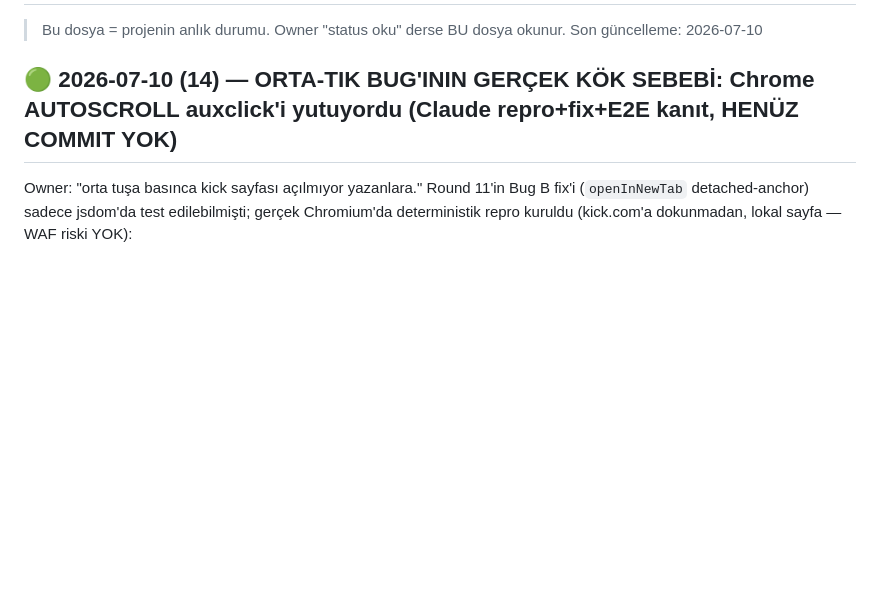
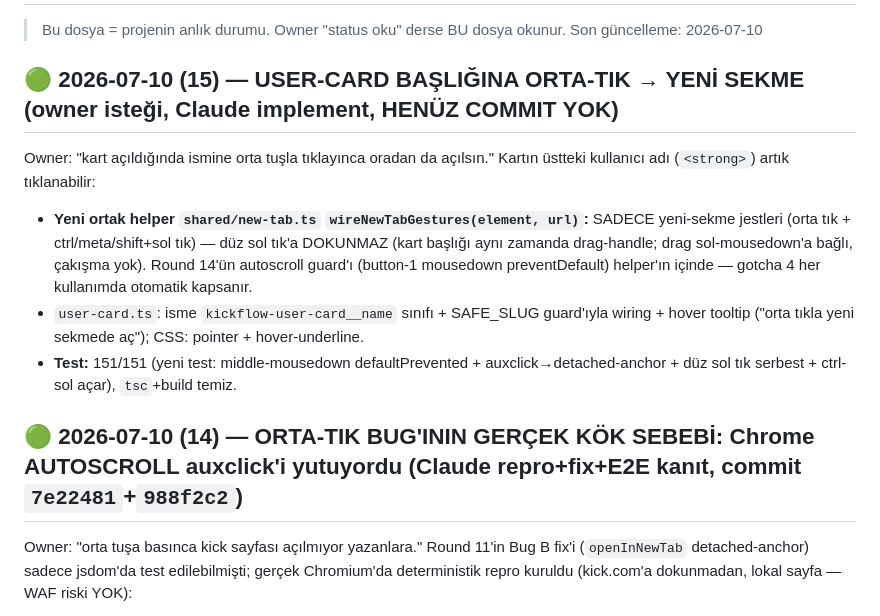
Before and after one commit to ydbilgin/kickflow, a Markdown page: CURRENT_STATUS.md, the part around the change. GitHub-like rendering; blank space fills up the shorter version.

Commit message:
Status: 2026-07-10 (15) - user-card title middle-click

```diff
--- a/CURRENT_STATUS.md
+++ b/CURRENT_STATUS.md
@@ -3,7 +3,13 @@
 > Bu dosya = projenin anlık durumu. Owner "status oku" derse BU dosya okunur.
 > Son güncelleme: 2026-07-10
 
-## 🟢 2026-07-10 (14) — ORTA-TIK BUG'ININ GERÇEK KÖK SEBEBİ: Chrome AUTOSCROLL auxclick'i yutuyordu (Claude repro+fix+E2E kanıt, HENÜZ COMMIT YOK)
+## 🟢 2026-07-10 (15) — USER-CARD BAŞLIĞINA ORTA-TIK → YENİ SEKME (owner isteği, Claude implement, HENÜZ COMMIT YOK)
+Owner: "kart açıldığında ismine orta tuşla tıklayınca oradan da açılsın." Kartın üstteki kullanıcı adı (`<strong>`) artık tıklanabilir:
+- **Yeni ortak helper `shared/new-tab.ts` `wireNewTabGestures(element, url)`:** SADECE yeni-sekme jestleri (orta tık + ctrl/meta/shift+sol tık) — düz sol tık'a DOKUNMAZ (kart başlığı aynı zamanda drag-handle; drag sol-mousedown'a bağlı, çakışma yok). Round 14'ün autoscroll guard'ı (button-1 mousedown preventDefault) helper'ın içinde — gotcha 4 her kullanımda otomatik kapsanır.
+- `user-card.ts`: isme `kickflow-user-card__name` sınıfı + SAFE_SLUG guard'ıyla wiring + hover tooltip ("orta tıkla yeni sekmede aç"); CSS: pointer + hover-underline.
+- **Test:** 151/151 (yeni test: middle-mousedown defaultPrevented + auxclick→detached-anchor + düz sol tık serbest + ctrl-sol açar), `tsc`+build temiz.
+
+## 🟢 2026-07-10 (14) — ORTA-TIK BUG'ININ GERÇEK KÖK SEBEBİ: Chrome AUTOSCROLL auxclick'i yutuyordu (Claude repro+fix+E2E kanıt, commit `7e22481`+`988f2c2`)
 Owner: "orta tuşa basınca kick sayfası açılmıyor yazanlara." Round 11'in Bug B fix'i (`openInNewTab` detached-anchor) sadece jsdom'da test edilebilmişti; gerçek Chromium'da deterministik repro kuruldu (kick.com'a dokunmadan, lokal sayfa — WAF riski YOK):
 - **Repro zinciri (headed Chromium, popup blocker AÇIK — Playwright'ın default `--disable-popup-blocking`'i `ignoreDefaultArgs` ile kaldırıldı):** (1) düz sayfada detached-anchor/attached-anchor/window.open ÜÇÜ DE orta tıkla sekme açıyor → mekanizma sağlam. (2) **Kaydırılabilir konteyner İÇİNDE aynı span → `auxclick` HİÇ ateşlenmiyor, sekme yok** — Chrome'un orta-tık AUTOSCROLL'u (mousedown default action'ı) jesti bütünüyle yutuyor. Bizim chat listemiz de Kick sayfası da kaydırılabilir → owner'ın gördüğü tam bu. jsdom'da autoscroll olmadığı için round 11 testleri geçiyordu.
 - **Fix (`message-view.ts` `wireProfileSlugLink`):** orta tuş `mousedown`'ında `event.preventDefault()` (SADECE button 1 — sol tık/drag-select/scroll dokunulmadı). `<span role=link>` kullanan HER yüzeyi kapsar: own-chat username, mention, Kaldırılanlar paneli, Mode B preserved satırları. Gerçek `<a href>`'ler (mesaj içi linkler, user-card linki) zaten native orta-tık alır, autoscroll gerçek linkte devreye girmez — dokunulmadı.
```
